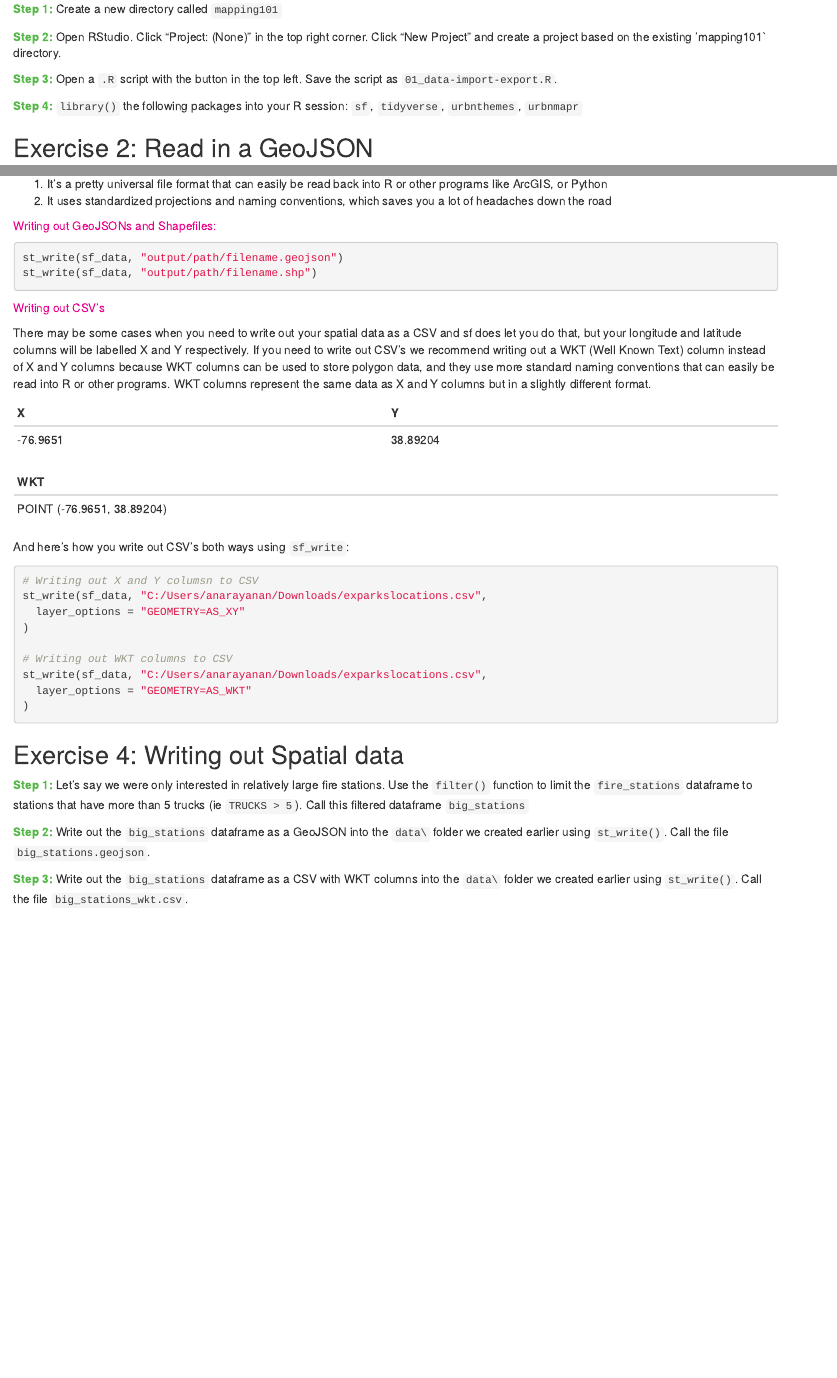
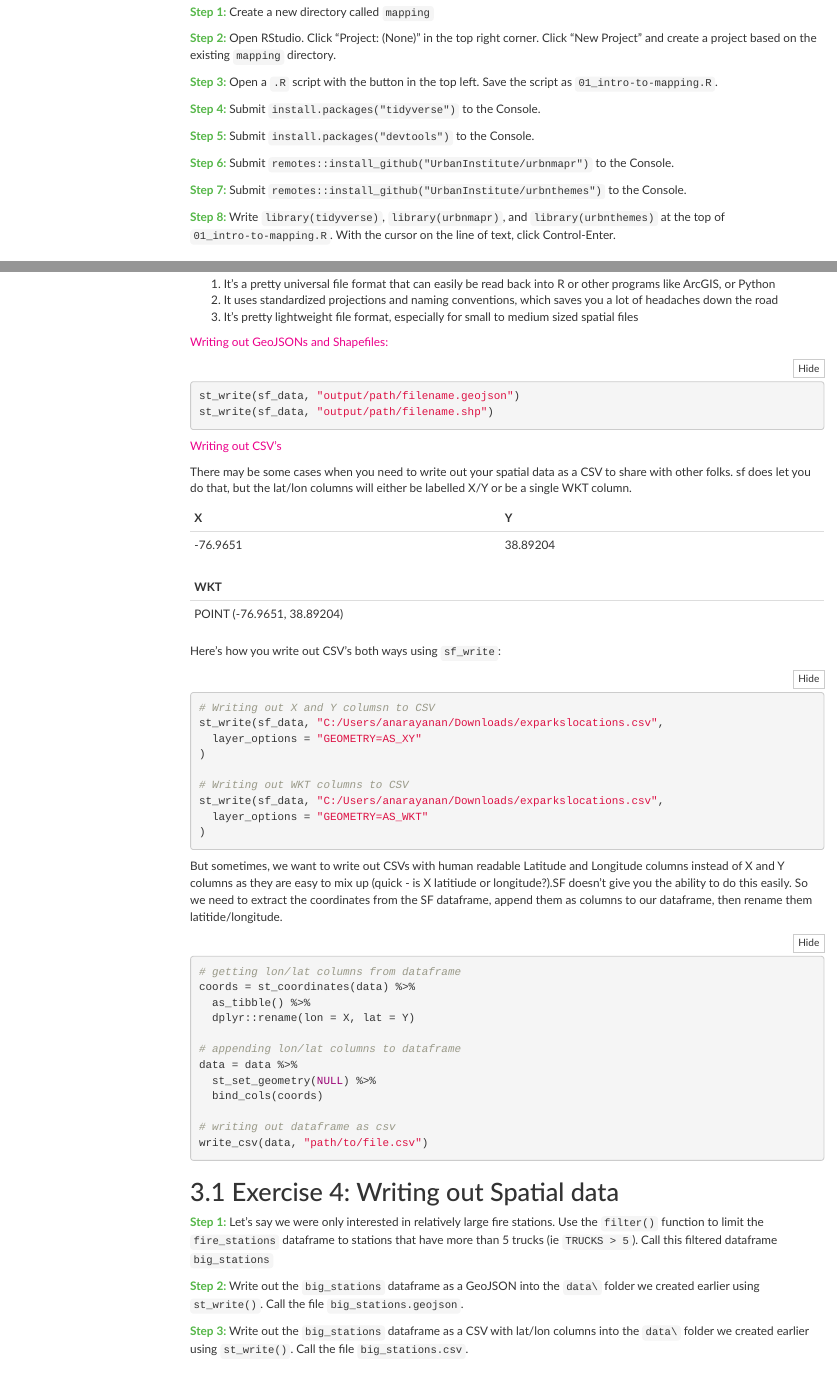
Before and after one commit to UI-Research/urbn101-mapping, an R Markdown document (lessons/02_lesson.Rmd): the page in a window 1100 px wide, from 1360 px down before the commit and from 1520 px down after it, so that both start at the same text, and a second part further down, joined at a grey line. Rendered offline with R 4.5, knitr and Pandoc, with nearby package versions; folded parts are opened; some code elsewhere in the file could not run offline; menus at the side of the page are left out.

Commit message:
updates lesson 2

````diff
--- a/lessons/02_lesson.Rmd
+++ b/lessons/02_lesson.Rmd
@@ -6,3 +6,4 @@ output:
   html_document:
     number_sections: true
     self_contained: TRUE
+    code_folding: hide
@@ -11,7 +11,8 @@ output:
     toc_float: TRUE
     css: ../www/web_report.css
     editor_options:
-
+      chunk_output_type: console
+---
 
 
 <style>
@@ -97,10 +96,18 @@ Notice that it  figured out what filetype it was and what kind of spatial data i
 
-<font color="#55b748">**Step 1:**</font> Create a new directory called `mapping101`
+## Exercise 0: Create a Project
 
-<font color="#55b748">**Step 2:**</font> Open RStudio. Click "Project: (None)" in the top right corner. Click "New Project" and create a project based on the existing 'mapping101` directory.
+<font color="#55b748">**Step 1:**</font> Create a new directory called `mapping`
 
-<font color="#55b748">**Step 3:**</font> Open a `.R` script with the button in the top left. Save the script as `01_data-import-export.R`.
+<font color="#55b748">**Step 2:**</font> Open RStudio. Click "Project: (None)" in the top right corner. Click "New Project" and create a project based on the existing `mapping` directory.
 
-<font color="#55b748">**Step 4:**</font> `library()` the following packages into your R session: `sf`, `tidyverse`, `urbnthemes`, `urbnmapr`
+<font color="#55b748">**Step 3:**</font> Open a `.R` script with the button in the top left. Save the script as `01_intro-to-mapping.R`.
 
-## Exercise 2: Read in a GeoJSON
+<font color="#55b748">**Step 4:**</font> Submit `install.packages("tidyverse")` to the Console.
+
+<font color="#55b748">**Step 5:**</font> Submit `install.packages("devtools")` to the Console.
+
+<font color="#55b748">**Step 6:**</font> Submit `remotes::install_github("UrbanInstitute/urbnmapr")` to the Console.
+
+<font color="#55b748">**Step 7:**</font> Submit `remotes::install_github("UrbanInstitute/urbnthemes")` to the Console.
+
+<font color="#55b748">**Step 8:**</font> Write `library(tidyverse)`, `library(urbnmapr)`, and `library(urbnthemes)` at the top of `01_intro-to-mapping.R`. With the cursor on the line of text, click Control-Enter.
@@ -126,6 +135,7 @@ sf has a function called `st_write` that can write out sf objects as GeoJSON's,
 
   1) It's a pretty universal file format that can easily be read back into R or other programs like ArcGIS, or Python
   2) It uses standardized projections and naming conventions, which saves you a lot of headaches down the road
+  3) It's pretty lightweight file format, especially for small to medium sized spatial files
 
 
 <font color="#ec008b"> Writing out GeoJSONs and Shapefiles: </font>
@@ -138,7 +148,7 @@ st_write(sf_data, "output/path/filename.shp")
 
 <font color="#ec008b"> Writing out CSV's </font>
 
-There may be some cases when you need to write out your spatial data as a CSV and sf does let you do that, but your longitude and latitude columns will be labelled X and Y respectively. If you need to write out CSV's we recommend writing out a WKT (Well Known Text) column instead of X and Y columns because WKT columns can be used to store polygon data, and they use more standard naming conventions that can easily be read into R or other programs. WKT columns represent the same data as X and Y columns but in a slightly different format.
+There may be some cases when you need to write out your spatial data as a CSV to share with other folks. sf does let you do that, but the lat/lon columns will either be labelled X/Y or be a single WKT column.
 
 |X|Y|
 |-|-|
@@ -149,7 +159,7 @@ There may be some cases when you need to write out your spatial data as a CSV an
 |:--|
 |POINT (-76.9651, 38.89204)|
 
-And here's how you write out CSV's both ways using `sf_write`:
+Here's how you write out CSV's both ways using `sf_write`:
 
 ```{r, eval = F}
 # Writing out X and Y columsn to CSV
@@ -163,13 +173,30 @@ st_write(sf_data, "C:/Users/anarayanan/Downloads/exparkslocations.csv",
 )
 ```
 
+But sometimes, we want to write out CSVs with human readable Latitude and Longitude columns instead of X and Y columns as they are easy to mix up (quick - is X latitiude or longitude?).SF doesn't give you the ability to do this easily. So we need to extract the coordinates from the SF dataframe, append them as columns to our dataframe, then rename them latitide/longitude.
+
+```{r, eval = F}
+# getting lon/lat columns from dataframe
+coords = st_coordinates(data) %>%
+  as_tibble() %>%
+  dplyr::rename(lon = X, lat = Y)
+
+# appending lon/lat columns to dataframe
+data = data %>%
+  st_set_geometry(NULL) %>%
+  bind_cols(coords)
+
+# writing out dataframe as csv
+write_csv(data, "path/to/file.csv")
+```
+
+
 ## Exercise 4: Writing out Spatial data
 <font color="#55b748">**Step 1:**</font> Let's say we were only interested in relatively large fire stations. Use the `filter()` function to limit the `fire_stations` dataframe to stations that have more than 5 trucks (ie `TRUCKS > 5`). Call this filtered dataframe `big_stations`
 
 <font color="#55b748">**Step 2:**</font> Write out the `big_stations` dataframe as a GeoJSON into the `data\` folder we created earlier using `st_write()`. Call the file `big_stations.geojson`.
 
-
-<font color="#55b748">**Step 3:**</font> Write out the `big_stations` dataframe as a CSV with WKT columns into the `data\` folder we created earlier using `st_write()`. Call the file `big_stations_wkt.csv`.
+<font color="#55b748">**Step 3:**</font> Write out the `big_stations` dataframe as a CSV with lat/lon columns into the `data\` folder we created earlier using `st_write()`. Call the file `big_stations.csv`.
 
 
 
````
Also changed, not shown: lessons/02_lesson.html, lessons/02_lesson_files/figure-html/unnamed-chunk-8-1.png, lessons/02_lesson_files/figure-html/unnamed-chunk-9-1.png (added), lessons/02_lesson.Rmd (29 more changed lines), 51 other files.
